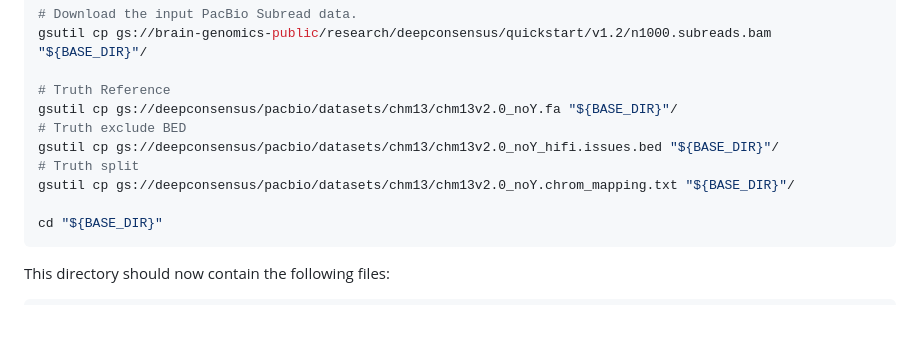
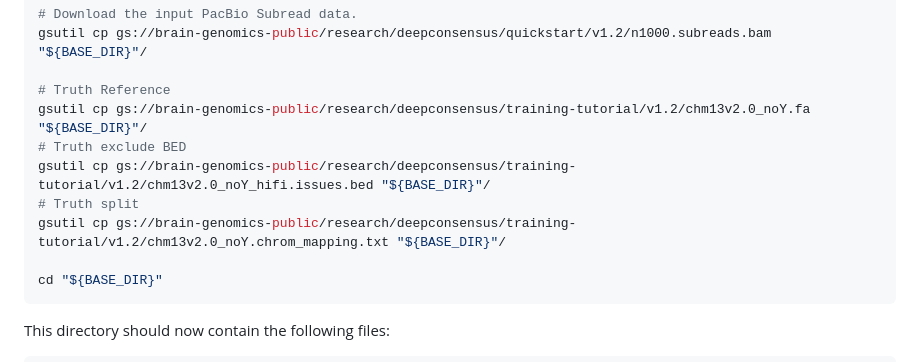
Before and after one commit to google/deepconsensus, a Markdown page: docs/generate_examples.md, the part around the change. Rendered like a GitHub page; blank space fills up the shorter version.

````diff
--- a/docs/generate_examples.md
+++ b/docs/generate_examples.md
@@ -61,11 +61,11 @@ mkdir "${TF_EXAMPLES_DIR}/test"
 gsutil cp gs://brain-genomics-public/research/deepconsensus/quickstart/v1.2/n1000.subreads.bam "${BASE_DIR}"/
 
 # Truth Reference
-gsutil cp gs://deepconsensus/pacbio/datasets/chm13/chm13v2.0_noY.fa "${BASE_DIR}"/
+gsutil cp gs://brain-genomics-public/research/deepconsensus/training-tutorial/v1.2/chm13v2.0_noY.fa "${BASE_DIR}"/
 # Truth exclude BED
-gsutil cp gs://deepconsensus/pacbio/datasets/chm13/chm13v2.0_noY_hifi.issues.bed "${BASE_DIR}"/
+gsutil cp gs://brain-genomics-public/research/deepconsensus/training-tutorial/v1.2/chm13v2.0_noY_hifi.issues.bed "${BASE_DIR}"/
 # Truth split
-gsutil cp gs://deepconsensus/pacbio/datasets/chm13/chm13v2.0_noY.chrom_mapping.txt "${BASE_DIR}"/
+gsutil cp gs://brain-genomics-public/research/deepconsensus/training-tutorial/v1.2/chm13v2.0_noY.chrom_mapping.txt "${BASE_DIR}"/
 
 cd "${BASE_DIR}"
 ```
````
Also changed, not shown: README.md (+2 -2 lines).
